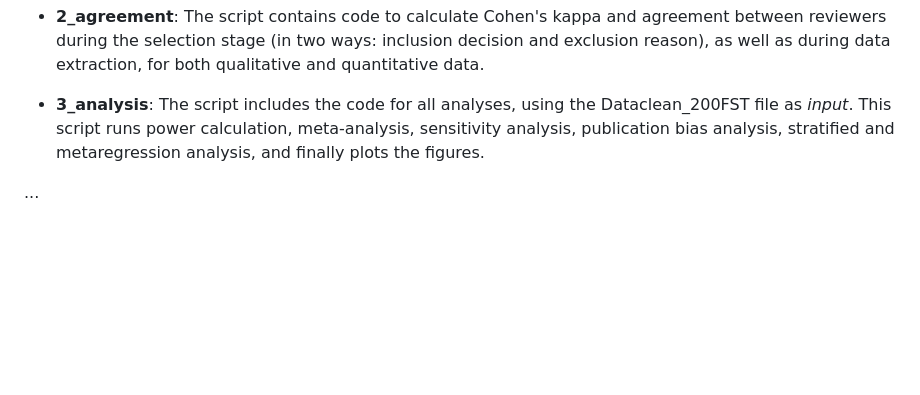
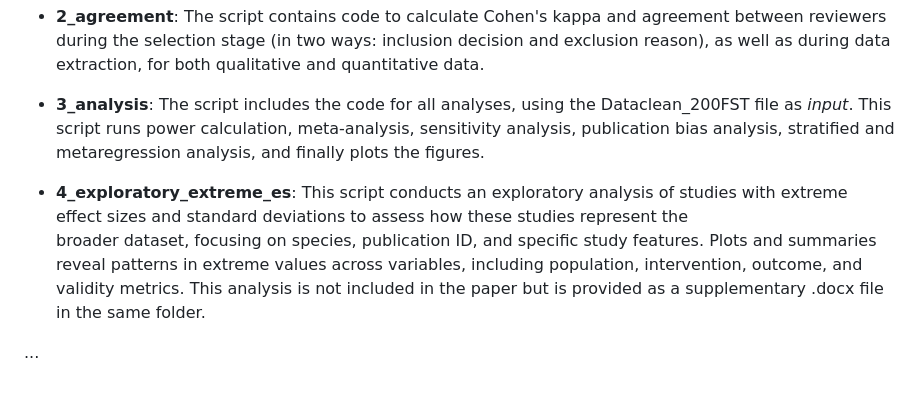
Before and after one commit to tamimart/martins2025, a Markdown page: README.md, the part around the change. Drawn GitHub-style; blank space fills up the shorter version.

```diff
--- a/README.md
+++ b/README.md
@@ -43,4 +43,8 @@ Run the scripts in order:
     analysis, stratified and metaregression analysis, and finally plots
     the figures.
 
+-   **4_exploratory_extreme_es**: This script conducts an exploratory analysis of studies with extreme effect sizes and standard deviations to assess how these studies represent the
+    broader dataset, focusing on species, publication ID, and specific study features. Plots and summaries reveal patterns in extreme values across variables, including population,
+    intervention, outcome, and validity metrics. This analysis is not included in the paper but is provided as a supplementary .docx file in the same folder.
+
 ...
```
